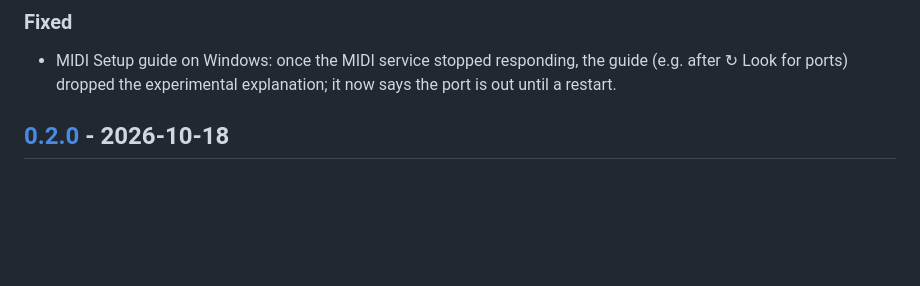
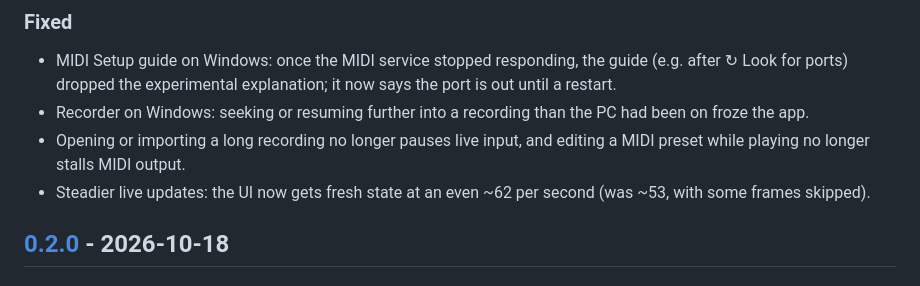
Before and after one commit to robinneefs/steam-controller-toolkit, a Markdown page: CHANGELOG.md, the part around one of its changes. Drawn GitHub-style; blank space fills up the shorter version.

Commit message:
Changelog for 0.2.1
Co-Authored-By: Claude Opus 5.5 <noreply@anthropic.com>

```diff
--- a/CHANGELOG.md
+++ b/CHANGELOG.md
@@ -16,6 +18,12 @@ version (0.2.0) and fixes bump the patch version (0.2.1). See
 
 - MIDI Setup guide on Windows: once the MIDI service stopped responding, the guide (e.g. after
   ↻ Look for ports) dropped the experimental explanation; it now says the port is out until a restart.
+- Recorder on Windows: seeking or resuming further into a recording than the PC had been on
+  froze the app.
+- Opening or importing a long recording no longer pauses live input, and editing a MIDI preset
+  while playing no longer stalls MIDI output.
+- Steadier live updates: the UI now gets fresh state at an even ~62 per second (was ~53, with
+  some frames skipped).
 
 ## [0.2.0] - 2026-10-18
 
```
Also changed, not shown: other parts of CHANGELOG.md (+3 -0 lines).
